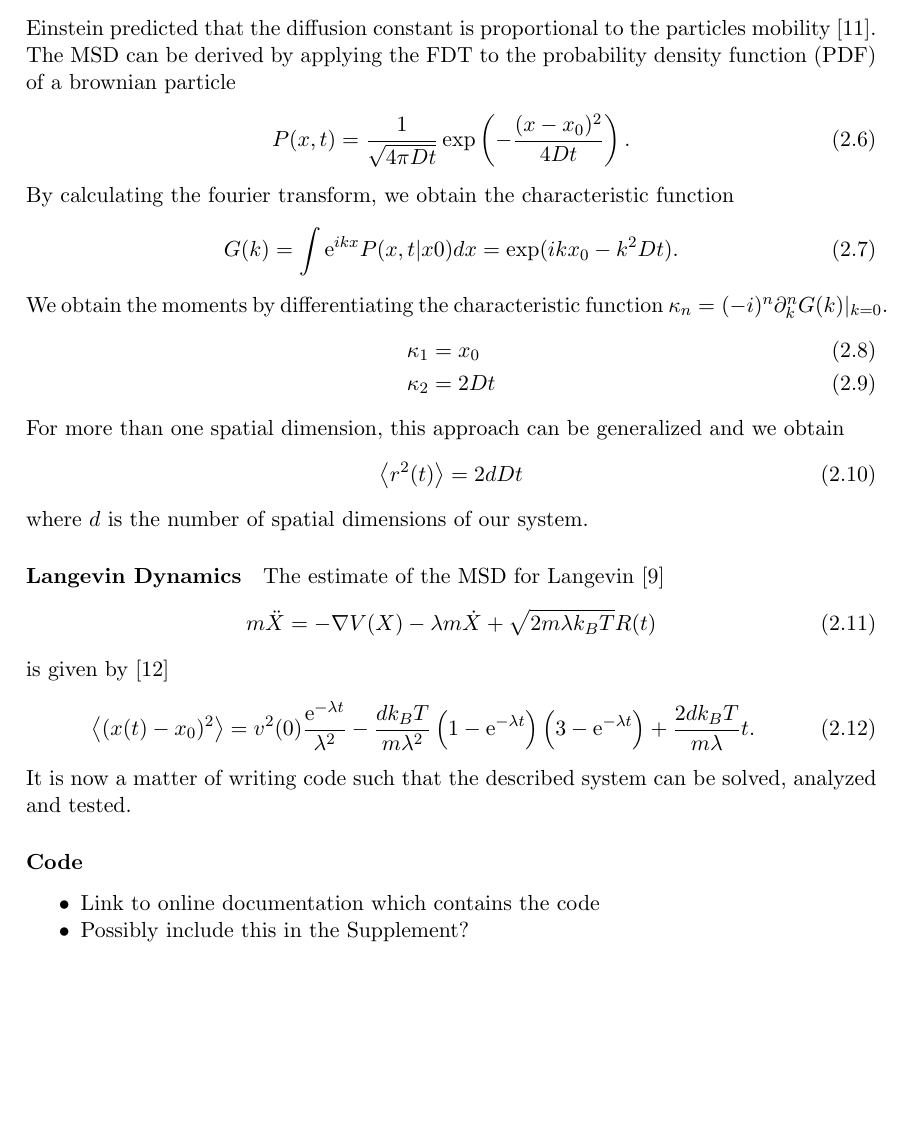
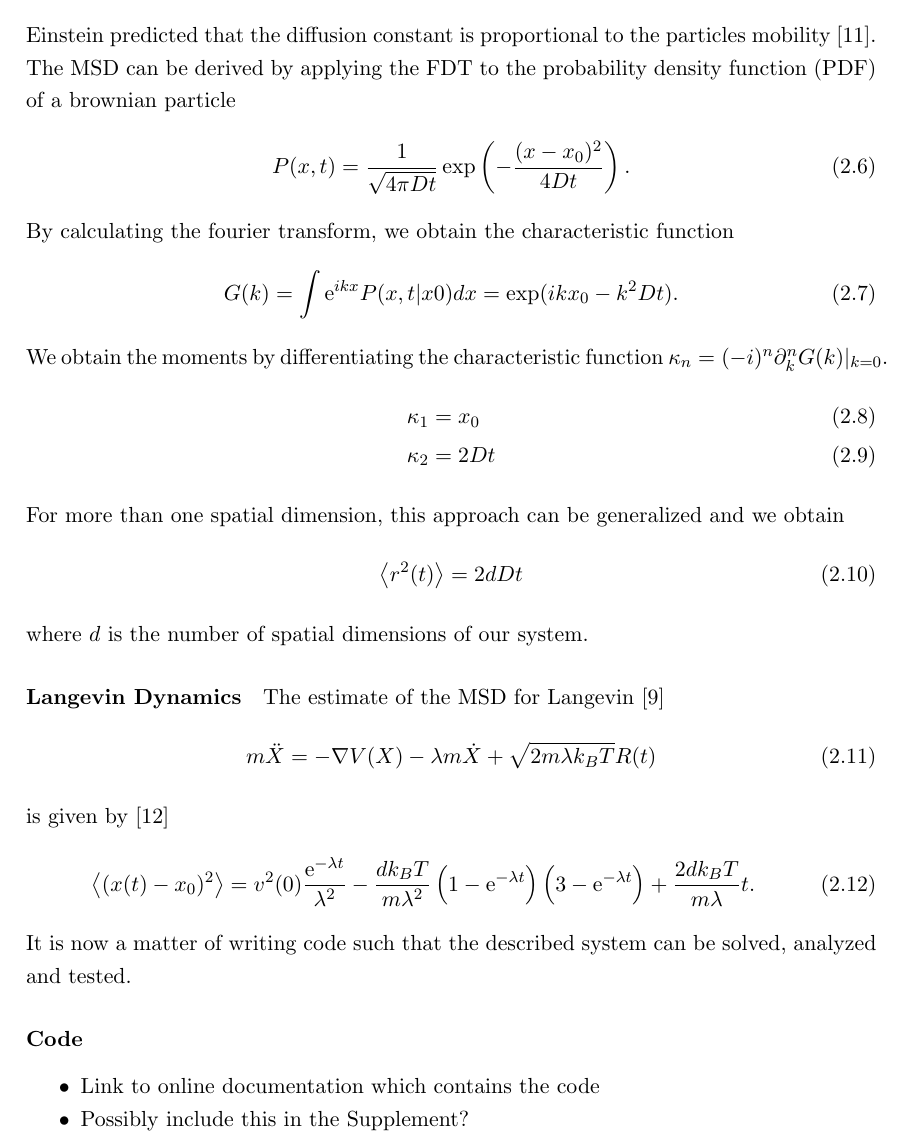
Before and after one commit to jonaspleyer/phd-thesis, a LaTeX thesis (written/main.tex, which reads written/main-body.tex): part of page 16 of 25 before the commit and part of page 17 of 27 after it, cut so that both start at the same text, the shorter picture padded with empty space. Compiled offline with pdfLaTeX; a LaTeX package or settings file that is missing is left out.

Commit message:
add formatting for chapters and epigraphs

```diff
--- a/written/main-body.tex
+++ b/written/main-body.tex
@@ -52,6 +52,31 @@
 \numberwithin{equation}{section}
 
 \setlist{noitemsep}
+
+\usepackage{setspace}
+\onehalfspacing
+
+% Define epigraph (quotations at beginning of every section)
+\setlength\epigraphwidth{0.7\textwidth}
+% \renewcommand{\epigraphflush}{flush}
+\renewcommand{\beforeepigraphskip}{0.0cm}
+\renewcommand{\afterepigraphskip}{2.0cm}
+
+% Define style for chapter heading
+\usepackage{titlesec}
+\titleformat
+{\chapter}% command
+[display]% shape
+{\bfseries\huge}% format
+{\Large Chapter \thechapter}% label
+{0.5ex}% sep
+{}% before code
+[\vspace{-0.5ex}\rule{\textwidth}{0.3pt}] % after-code
+
+\titlespacing{\chapter}{0cm}{0cm}{0.5cm}
+
+% \renewcommand*{\chapterheadstartvskip}{\vspace*{0cm}}
+% \renewcommand*{\chapterheadendvskip}{\vspace{0cm}}
 
 \begin{document}
 % TITLEPAGE
```
